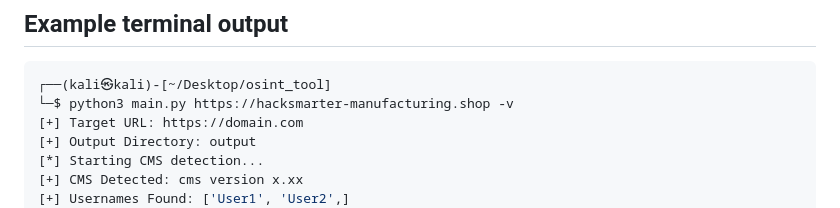
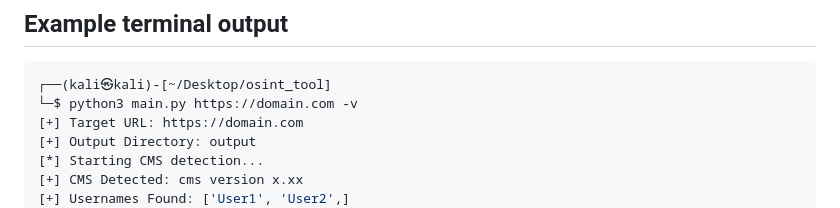
Before and after one commit to Sauban-Kidwai/osint-recon-tool, a Markdown page: README.md, the part around the change. GitHub-like rendering.

````diff
--- a/README.md
+++ b/README.md
@@ -84,7 +84,7 @@ python3 main.py https://example.com -v
 
 ```bash
 ┌──(kali㉿kali)-[~/Desktop/osint_tool]
-└─$ python3 main.py https://hacksmarter-manufacturing.shop -v
+└─$ python3 main.py https://domain.com -v
 [+] Target URL: https://domain.com
 [+] Output Directory: output
 [*] Starting CMS detection...
````
